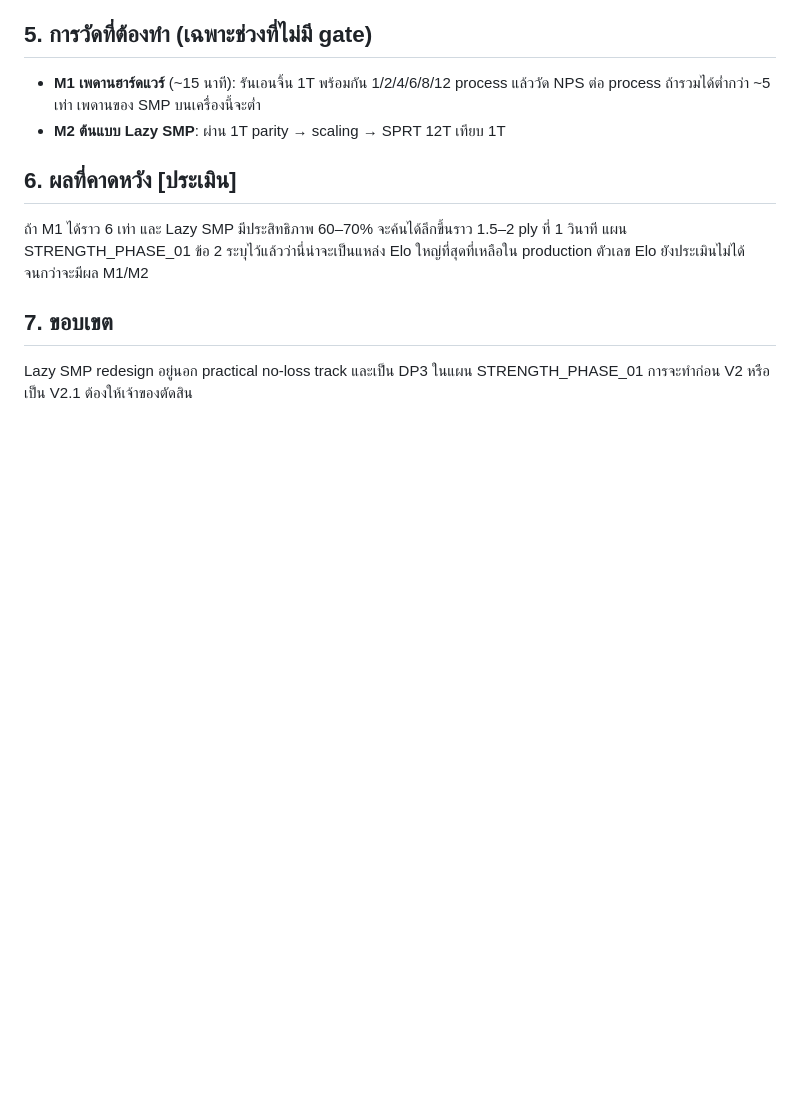
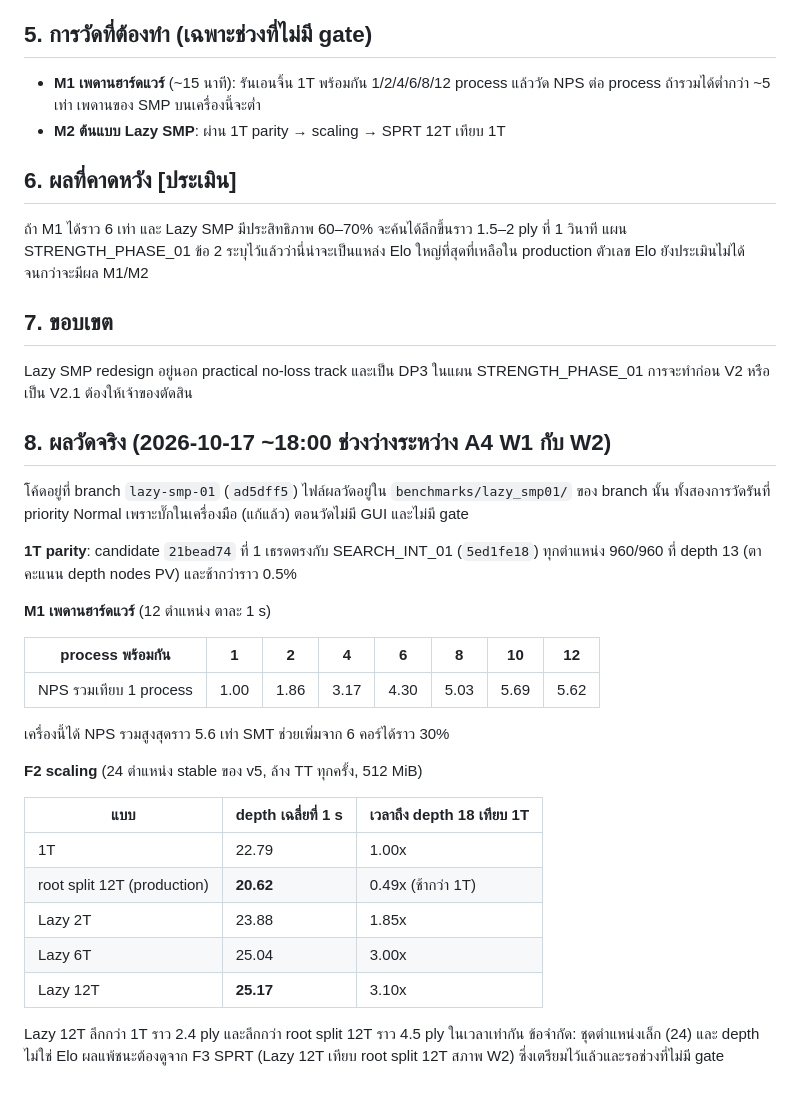
Before and after one commit to 1112eee2/Freed, a Markdown page: docs/research/SMP_ROOT_CAUSE_TH.md, the part around the change. Rendered like a GitHub page; blank space fills up the shorter version.

Commit message:
docs(research): Lazy SMP M1 ceiling and F2 scaling results
Co-Authored-By: Claude Opus 5.5 <noreply@anthropic.com>

```diff
--- a/docs/research/SMP_ROOT_CAUSE_TH.md
+++ b/docs/research/SMP_ROOT_CAUSE_TH.md
@@ -87,3 +87,33 @@ production ที่ 12T ใช้ `ParallelNativeSearch` ใน `makhos/paralle
 
 Lazy SMP redesign อยู่นอก practical no-loss track และเป็น DP3 ในแผน STRENGTH_PHASE_01
 การจะทำก่อน V2 หรือเป็น V2.1 ต้องให้เจ้าของตัดสิน
+
+## 8. ผลวัดจริง (2026-10-17 ~18:00 ช่วงว่างระหว่าง A4 W1 กับ W2)
+
+โค้ดอยู่ที่ branch `lazy-smp-01` (`ad5dff5`) ไฟล์ผลวัดอยู่ใน `benchmarks/lazy_smp01/` ของ branch นั้น
+ทั้งสองการวัดรันที่ priority Normal เพราะบั๊กในเครื่องมือ (แก้แล้ว) ตอนวัดไม่มี GUI และไม่มี gate
+
+**1T parity**: candidate `21bead74` ที่ 1 เธรดตรงกับ SEARCH_INT_01 (`5ed1fe18`) ทุกตำแหน่ง
+960/960 ที่ depth 13 (ตา คะแนน depth nodes PV) และช้ากว่าราว 0.5%
+
+**M1 เพดานฮาร์ดแวร์** (12 ตำแหน่ง ตาละ 1 s)
+
+| process พร้อมกัน | 1 | 2 | 4 | 6 | 8 | 10 | 12 |
+|---|---|---|---|---|---|---|---|
+| NPS รวมเทียบ 1 process | 1.00 | 1.86 | 3.17 | 4.30 | 5.03 | 5.69 | 5.62 |
+
+เครื่องนี้ได้ NPS รวมสูงสุดราว 5.6 เท่า SMT ช่วยเพิ่มจาก 6 คอร์ได้ราว 30%
+
+**F2 scaling** (24 ตำแหน่ง stable ของ v5, ล้าง TT ทุกครั้ง, 512 MiB)
+
+| แบบ | depth เฉลี่ยที่ 1 s | เวลาถึง depth 18 เทียบ 1T |
+|---|---|---|
+| 1T | 22.79 | 1.00x |
+| root split 12T (production) | **20.62** | 0.49x (ช้ากว่า 1T) |
+| Lazy 2T | 23.88 | 1.85x |
+| Lazy 6T | 25.04 | 3.00x |
+| Lazy 12T | **25.17** | 3.10x |
+
+Lazy 12T ลึกกว่า 1T ราว 2.4 ply และลึกกว่า root split 12T ราว 4.5 ply ในเวลาเท่ากัน
+ข้อจำกัด: ชุดตำแหน่งเล็ก (24) และ depth ไม่ใช่ Elo ผลแพ้ชนะต้องดูจาก F3 SPRT
+(Lazy 12T เทียบ root split 12T สภาพ W2) ซึ่งเตรียมไว้แล้วและรอช่วงที่ไม่มี gate
```
